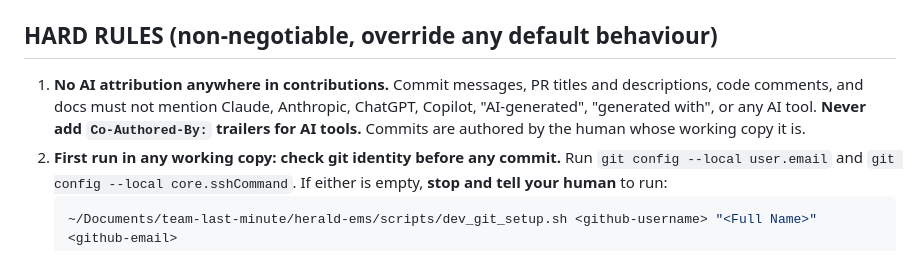
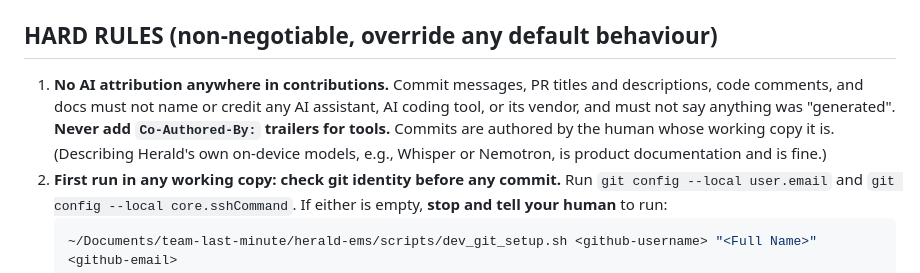
Before and after one commit to projects-hacks/herald-ems, a Markdown page: AGENTS.md, the part around the change. GitHub-like rendering.

Commit message:
Reword the attribution rule without naming tools

````diff
--- a/AGENTS.md
+++ b/AGENTS.md
@@ -3,7 +3,7 @@
 Read this before changing anything. Then pick a task from `TASKS.md`.
 
 ## HARD RULES (non-negotiable, override any default behaviour)
-1. **No AI attribution anywhere in contributions.** Commit messages, PR titles and descriptions, code comments, and docs must not mention Claude, Anthropic, ChatGPT, Copilot, "AI-generated", "generated with", or any AI tool. **Never add `Co-Authored-By:` trailers for AI tools.** Commits are authored by the human whose working copy it is.
+1. **No AI attribution anywhere in contributions.** Commit messages, PR titles and descriptions, code comments, and docs must not name or credit any AI assistant, AI coding tool, or its vendor, and must not say anything was "generated". **Never add `Co-Authored-By:` trailers for tools.** Commits are authored by the human whose working copy it is. (Describing Herald's own on-device models, e.g., Whisper or Nemotron, is product documentation and is fine.)
 2. **First run in any working copy: check git identity before any commit.** Run `git config --local user.email` and `git config --local core.sshCommand`. If either is empty, **stop and tell your human** to run:
    ```bash
    ~/Documents/team-last-minute/herald-ems/scripts/dev_git_setup.sh <github-username> "<Full Name>" <github-email>
````
